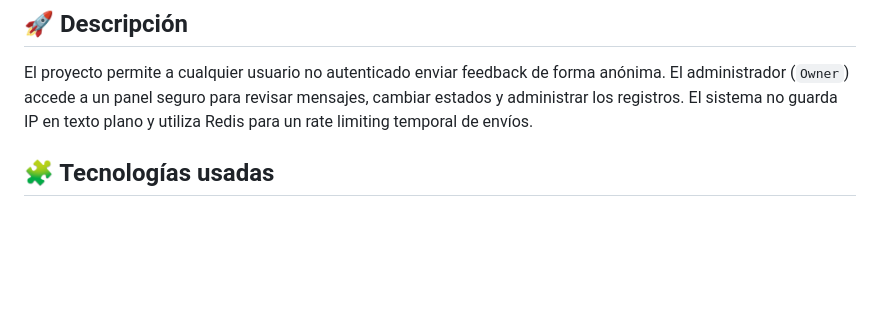
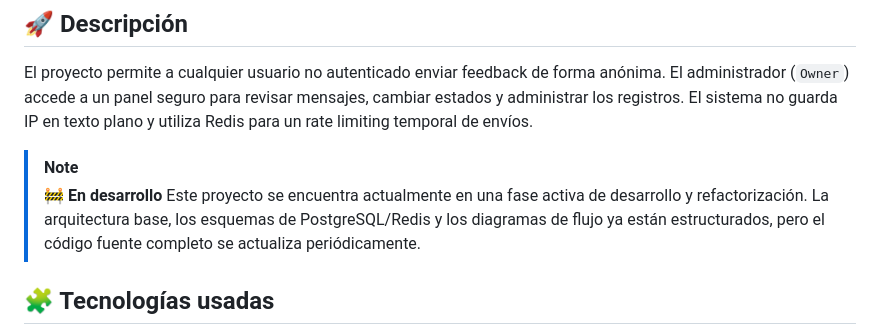
Before and after one commit to Akisolu/anonymous-feedback, a Markdown page: README.es.md, the part around the change. Rendered like a GitHub page; blank space fills up the shorter version.

Commit message:
docs: Update README's status in progress
Added note about project status

```diff
--- a/README.es.md
+++ b/README.es.md
@@ -5,6 +5,10 @@ Plataforma web para enviar, almacenar y gestionar comentarios anónimos. Está d
 ## 🚀 Descripción
 
 El proyecto permite a cualquier usuario no autenticado enviar feedback de forma anónima. El administrador (`Owner`) accede a un panel seguro para revisar mensajes, cambiar estados y administrar los registros. El sistema no guarda IP en texto plano y utiliza Redis para un rate limiting temporal de envíos.
+
+> [!NOTE]
+> 🚧 **En desarrollo**
+Este proyecto se encuentra actualmente en una fase activa de desarrollo y refactorización. La arquitectura base, los esquemas de PostgreSQL/Redis y los diagramas de flujo ya están estructurados, pero el código fuente completo se actualiza periódicamente.
 
 ## 🧩 Tecnologías usadas
 
```
Also changed, not shown: README.md (+4 -0 lines).
